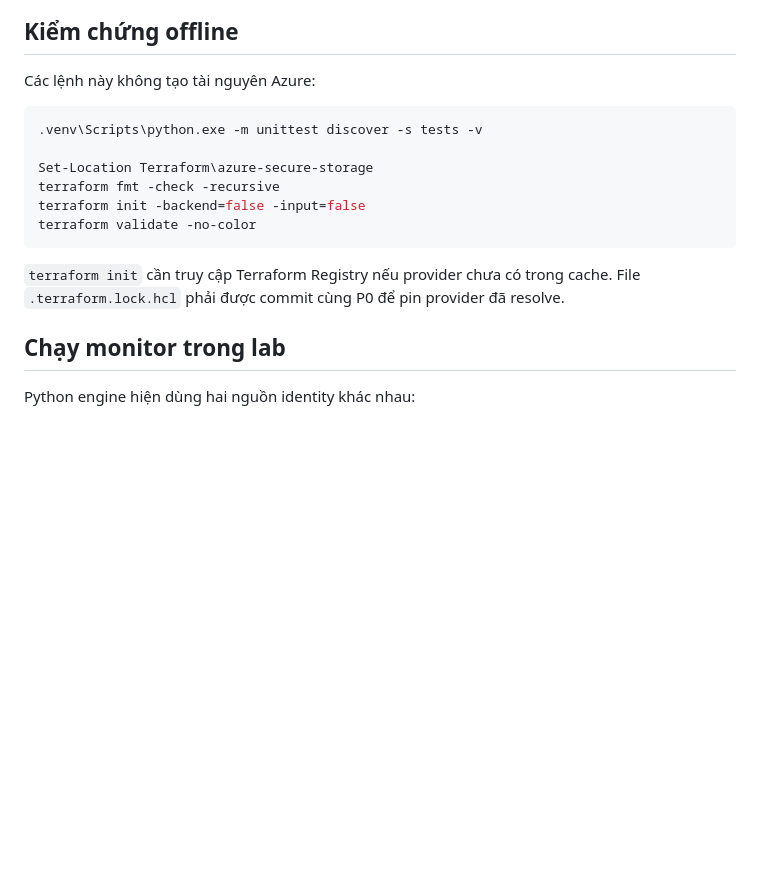
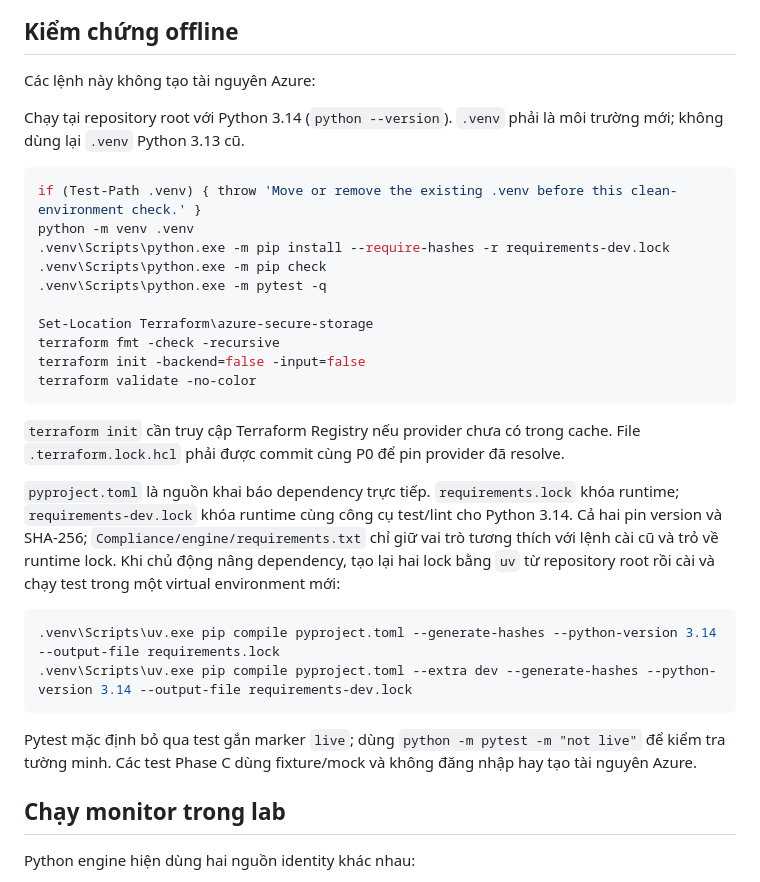
Before and after one commit to NtQuang-23521287/NT542-CIS-Azure-Storage, a Markdown page: README.md, the part around the change. Rendered like a GitHub page; blank space fills up the shorter version.

Commit message:
docs: document Phase C verification and test workflow

````diff
--- a/README.md
+++ b/README.md
@@ -52,8 +52,14 @@ Entrypoint hiện tại là `Compliance/engine/main.py`. Terraform root là `Ter
 
 Các lệnh này không tạo tài nguyên Azure:
 
+Chạy tại repository root với Python 3.14 (`python --version`). `.venv` phải là môi trường mới; không dùng lại `.venv` Python 3.13 cũ.
+
 ```powershell
-.venv\Scripts\python.exe -m unittest discover -s tests -v
+if (Test-Path .venv) { throw 'Move or remove the existing .venv before this clean-environment check.' }
+python -m venv .venv
+.venv\Scripts\python.exe -m pip install --require-hashes -r requirements-dev.lock
+.venv\Scripts\python.exe -m pip check
+.venv\Scripts\python.exe -m pytest -q
 
 Set-Location Terraform\azure-secure-storage
 terraform fmt -check -recursive
@@ -62,6 +68,15 @@ terraform validate -no-color
 ```
 
 `terraform init` cần truy cập Terraform Registry nếu provider chưa có trong cache. File `.terraform.lock.hcl` phải được commit cùng P0 để pin provider đã resolve.
+
+`pyproject.toml` là nguồn khai báo dependency trực tiếp. `requirements.lock` khóa runtime; `requirements-dev.lock` khóa runtime cùng công cụ test/lint cho Python 3.14. Cả hai pin version và SHA-256; `Compliance/engine/requirements.txt` chỉ giữ vai trò tương thích với lệnh cài cũ và trỏ về runtime lock. Khi chủ động nâng dependency, tạo lại hai lock bằng `uv` từ repository root rồi cài và chạy test trong một virtual environment mới:
+
+```powershell
+.venv\Scripts\uv.exe pip compile pyproject.toml --generate-hashes --python-version 3.14 --output-file requirements.lock
+.venv\Scripts\uv.exe pip compile pyproject.toml --extra dev --generate-hashes --python-version 3.14 --output-file requirements-dev.lock
+```
+
+Pytest mặc định bỏ qua test gắn marker `live`; dùng `python -m pytest -m "not live"` để kiểm tra tường minh. Các test Phase C dùng fixture/mock và không đăng nhập hay tạo tài nguyên Azure.
 
 ## Chạy monitor trong lab
 
````
Also changed, not shown: NT542_Azure_Compliance_Guard_Upgrade_Roadmap.md (+34 -33 lines).
